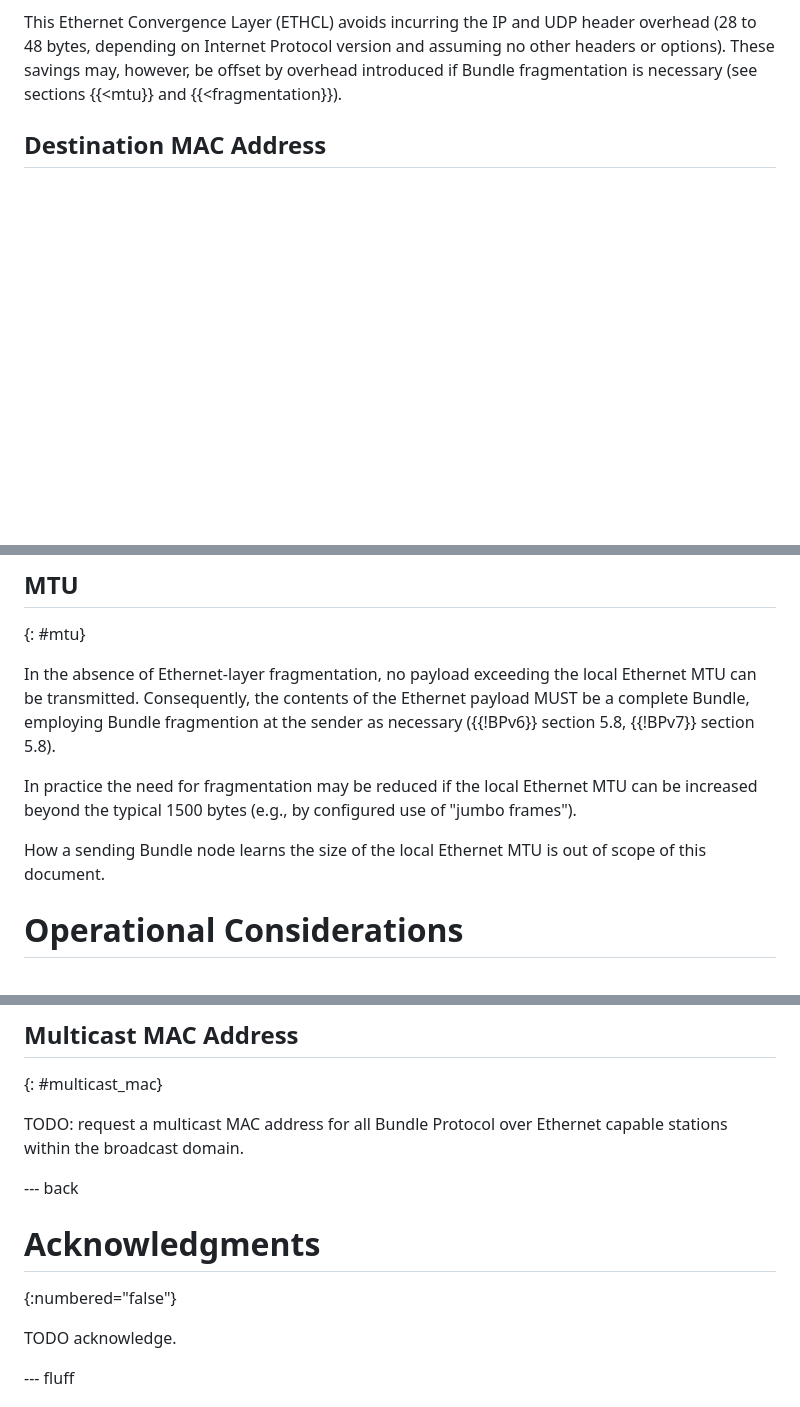
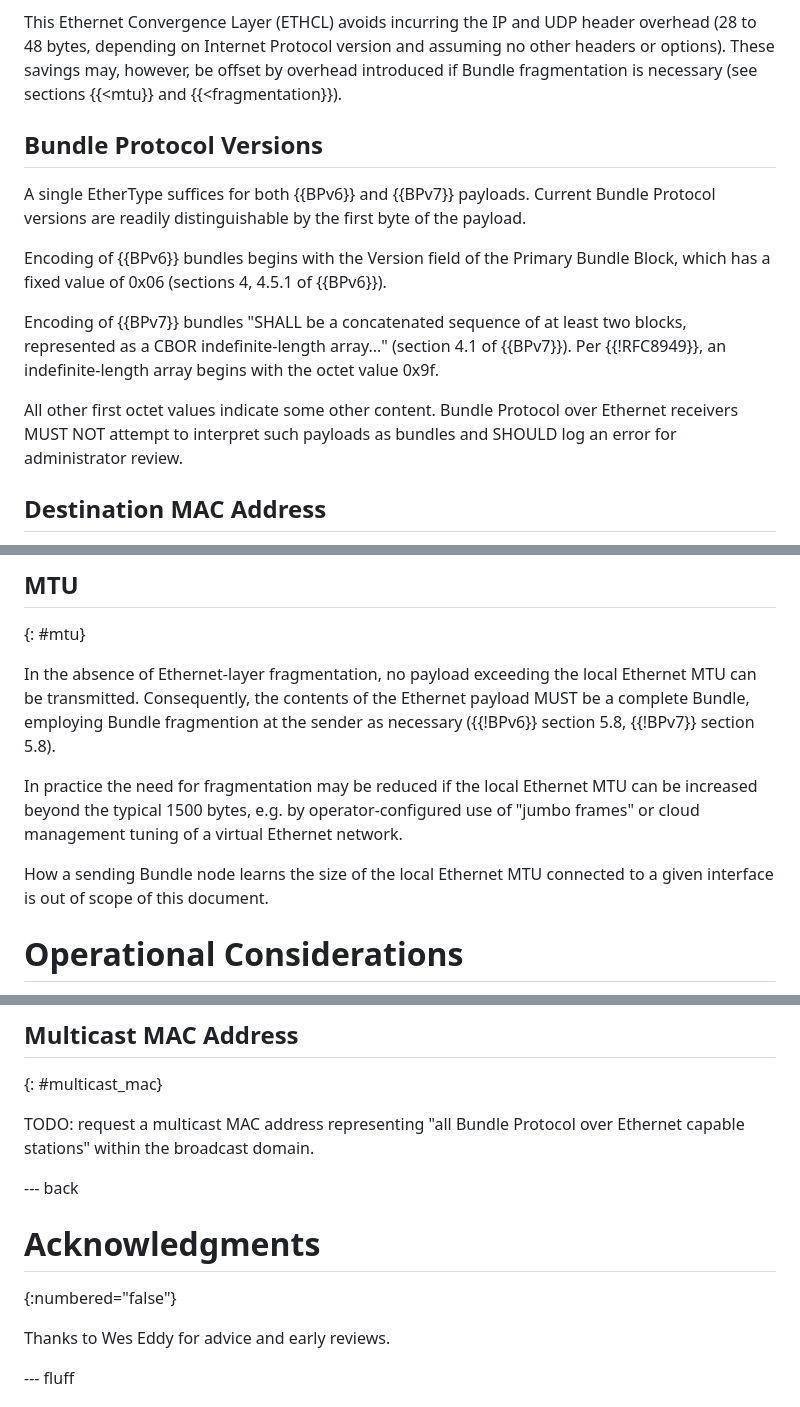
Before and after one commit to ekline/draft-dtn-ethernet, a Markdown page: draft-ek-dtn-ethernet.md, 3 parts joined by grey strips. Drawn GitHub-style; blank space fills up the shorter version.

Commit message:
More explanatory text
* BP version differentiation
* minor mention of virtual Ethernet networks
* some more TODOs

```diff
--- a/draft-ek-dtn-ethernet.md
+++ b/draft-ek-dtn-ethernet.md
@@ -87,6 +89,24 @@ header overhead (28 to 48 bytes, depending on Internet Protocol version
 and assuming no other headers or options).  These savings may, however,
 be offset by overhead introduced if Bundle fragmentation is necessary
 (see sections {{<mtu}} and {{<fragmentation}}).
+
+## Bundle Protocol Versions
+
+A single EtherType suffices for both {{BPv6}} and {{BPv7}} payloads.
+Current Bundle Protocol versions are readily distinguishable by the first
+byte of the payload.
+
+Encoding of {{BPv6}} bundles begins with the Version field of the Primary
+Bundle Block, which has a fixed value of 0x06 (sections 4, 4.5.1 of {{BPv6}}).
+
+Encoding of {{BPv7}} bundles "SHALL be a concatenated sequence of at least
+two blocks, represented as a CBOR indefinite-length array..." (section 4.1 of
+{{BPv7}}).  Per {{!RFC8949}}, an indefinite-length array begins with the
+octet value 0x9f.
+
+All other first octet values indicate some other content.  Bundle Protocol
+over Ethernet receivers MUST NOT attempt to interpret such payloads as bundles
+and SHOULD log an error for administrator review.
 
 ## Destination MAC Address
 
@@ -119,11 +139,12 @@ fragmention at the sender as necessary
 ({{!BPv6}} section 5.8, {{!BPv7}} section 5.8).
 
 In practice the need for fragmentation may be reduced if the local
-Ethernet MTU can be increased beyond the typical 1500 bytes (e.g., by
-configured use of "jumbo frames").
+Ethernet MTU can be increased beyond the typical 1500 bytes, e.g. by
+operator-configured use of "jumbo frames" or cloud management tuning of
+a virtual Ethernet network.
 
-How a sending Bundle node learns the size of the local Ethernet MTU is
-out of scope of this document.
+How a sending Bundle node learns the size of the local Ethernet MTU connected
+to a given interface is out of scope of this document.
 
 # Operational Considerations
 
@@ -174,15 +195,15 @@ Ethernet (BPoE).
 ## Multicast MAC Address
 {: #multicast_mac}
 
-TODO: request a multicast MAC address for all Bundle Protocol over
-Ethernet capable stations within the broadcast domain.
+TODO: request a multicast MAC address representing "all Bundle Protocol over
+Ethernet capable stations" within the broadcast domain.
 
 --- back
 
 # Acknowledgments
 {:numbered="false"}
 
-TODO acknowledge.
+Thanks to Wes Eddy for advice and early reviews.
 
 --- fluff
 
```
Also changed, not shown: other parts of draft-ek-dtn-ethernet.md (+2 -0 lines).
